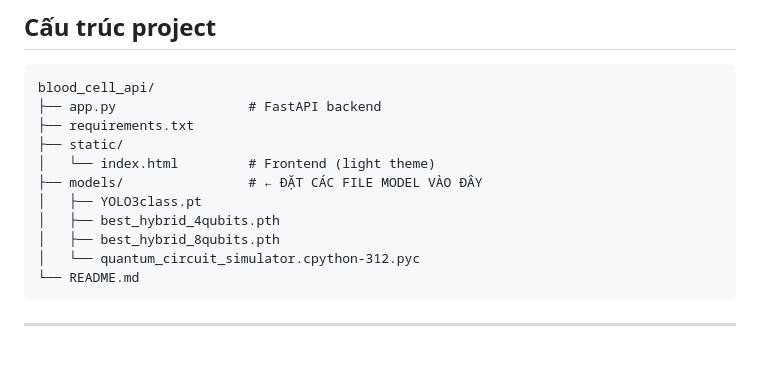
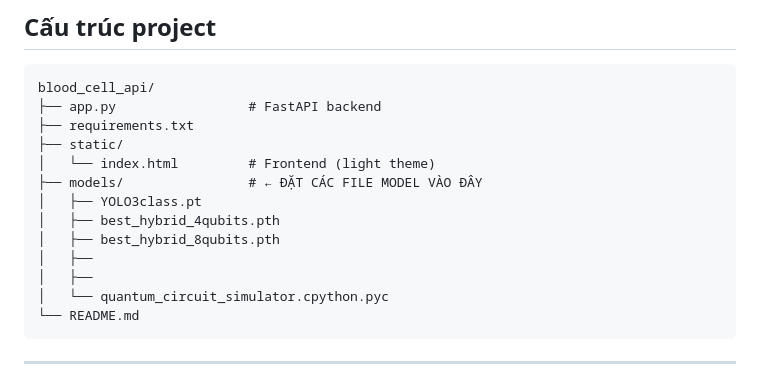
Before and after one commit to TKT-bit/blood-cell-api, a Markdown page: README.md, the part around the change. Drawn GitHub-style; blank space fills up the shorter version.

Commit message:
Rename quantum_circuit_simulator.pyc file

````diff
--- a/README.md
+++ b/README.md
@@ -16,7 +16,9 @@ blood_cell_api/
 │   ├── YOLO3class.pt
 │   ├── best_hybrid_4qubits.pth
 │   ├── best_hybrid_8qubits.pth
-│   └── quantum_circuit_simulator.cpython-312.pyc
+│   ├──
+│   ├──
+│   └── quantum_circuit_simulator.cpython.pyc
 └── README.md
 ```
 
````
